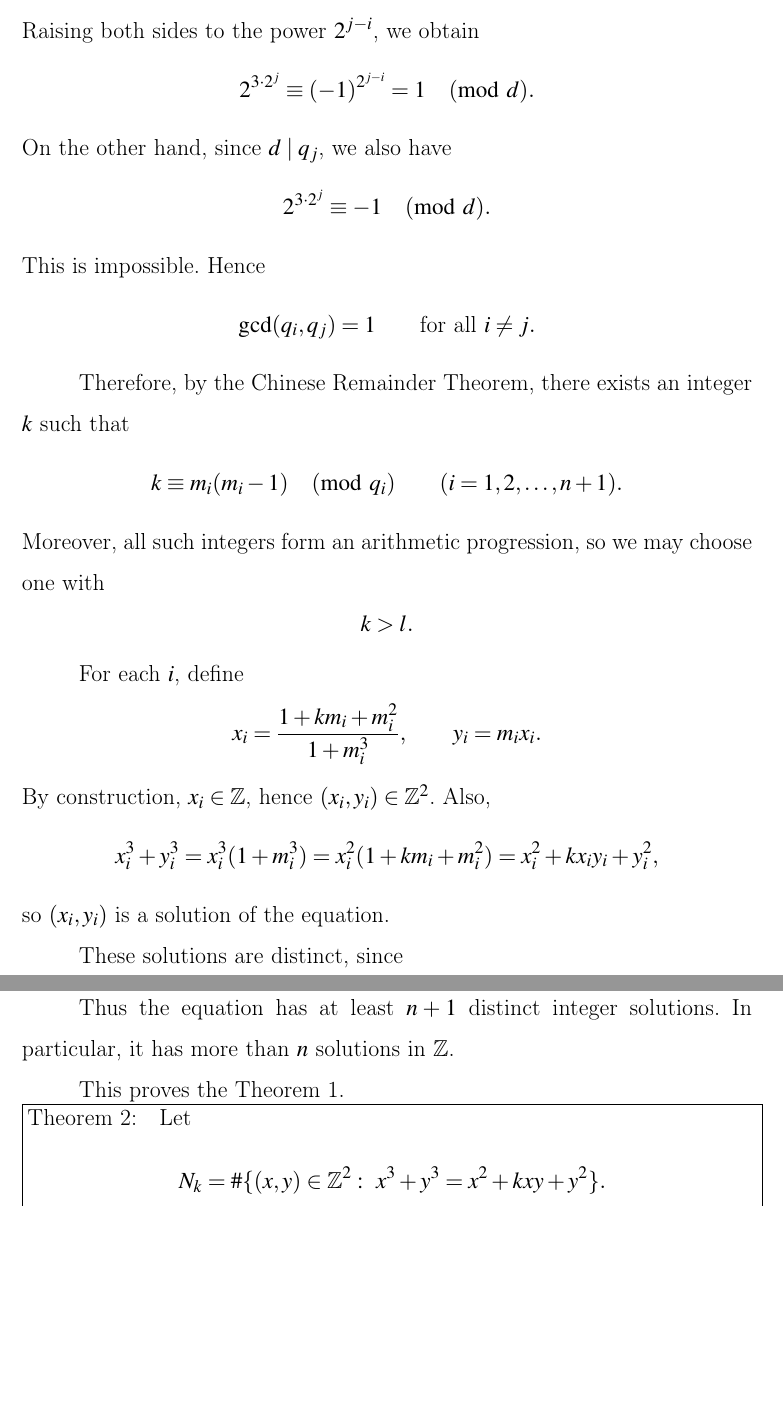
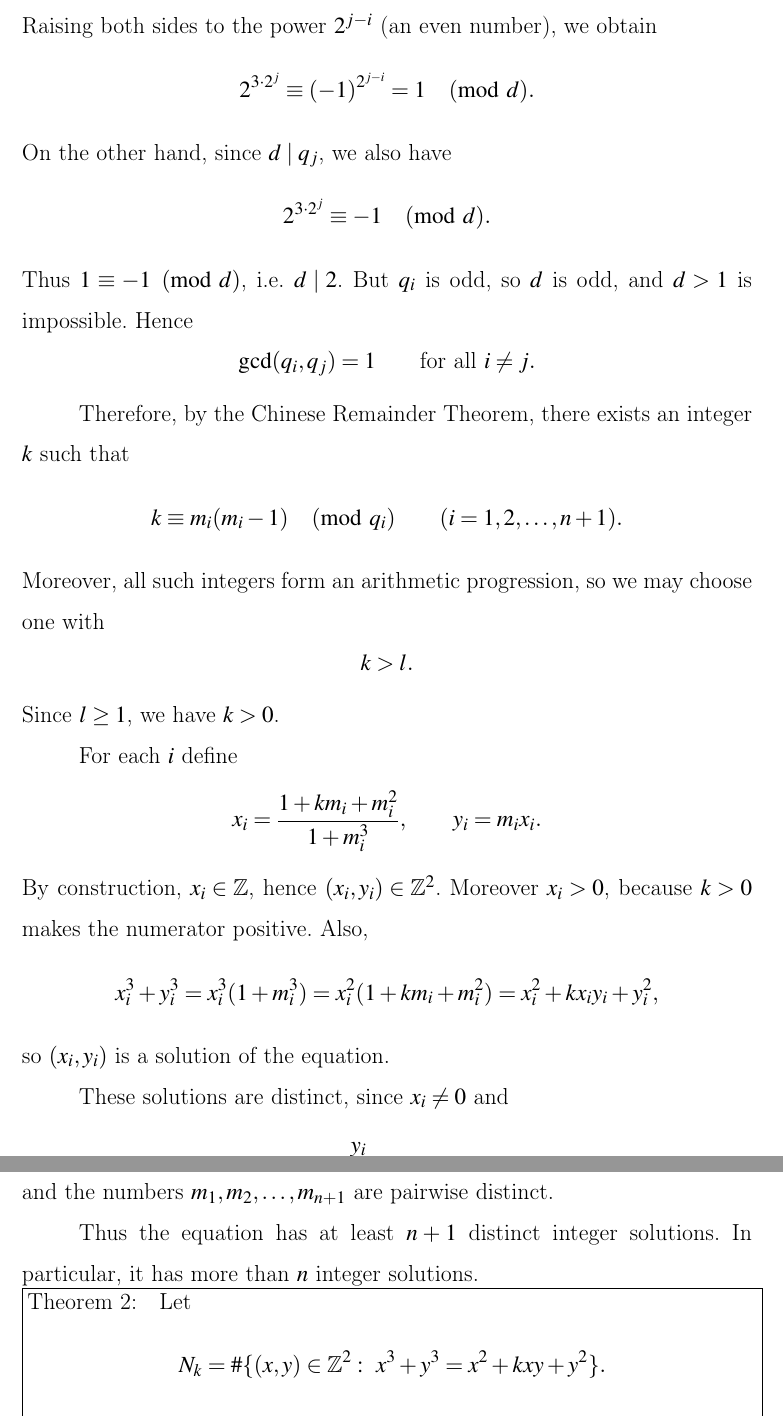
Before and after one commit to TnyMax/Reseaarch_demo_07.07, a LaTeX document (main.tex, which reads Theorem_1.tex): two parts of pages 6 and 7 of 14, joined at a grey line, cut so that both start at the same text, the shorter picture padded with empty space. Compiled offline with pdfLaTeX.

Commit message:
Revise Theorem 1 and its proof for clarity
Refactor theorem statement and proof for clarity and consistency in notation.

```diff
--- a/Theorem_1.tex
+++ b/Theorem_1.tex
@@ -57,20 +57,20 @@ Indeed, suppose \(i<j\) and some integer \(d>1\) divides both \(q_i\) and \(q_j\
 \[
 2^{3\cdot 2^i}\equiv -1 \pmod d.
 \]
-Raising both sides to the power \(2^{j-i}\), we obtain
+Raising both sides to the power $2^{j-i}$ (an even number), we obtain
 \[
 2^{3\cdot 2^j}\equiv (-1)^{2^{j-i}}=1 \pmod d.
 \]
-On the other hand, since \(d\mid q_j\), we also have
+On the other hand, since $d\mid q_j$, we also have
 \[
 2^{3\cdot 2^j}\equiv -1 \pmod d.
 \]
-This is impossible. Hence
+Thus $1\equiv -1\pmod d$, i.e.\ $d\mid 2$. But $q_i$ is odd, so $d$ is odd, and $d>1$ is impossible. Hence
 \[
 \gcd(q_i,q_j)=1 \qquad \text{for all } i\ne j.
 \]
 
-Therefore, by the Chinese Remainder Theorem, there exists an integer \(k\) such that
+Therefore, by the Chinese Remainder Theorem, there exists an integer $k$ such that
 \[
 k\equiv m_i(m_i-1)\pmod{q_i}
 \qquad (i=1,2,\dots,n+1).
@@ -79,25 +79,25 @@ Moreover, all such integers form an arithmetic progression, so we may choose one
 \[
 k>l.
 \]
+Since $l\ge 1$, we have $k>0$.
 
-For each \(i\), define
+For each $i$ define
 \[
 x_i=\frac{1+km_i+m_i^2}{1+m_i^3},\qquad y_i=m_i x_i.
 \]
-By construction, \(x_i\in\mathbb Z\), hence \((x_i,y_i)\in\mathbb Z^2\). Also,
+By construction, $x_i\in\mathbb Z$, hence $(x_i,y_i)\in\mathbb Z^2$. Moreover $x_i>0$, because $k>0$ makes the numerator positive. Also,
 \[
 x_i^3+y_i^3=x_i^3(1+m_i^3)
 = x_i^2(1+km_i+m_i^2)
 = x_i^2+kx_i y_i+y_i^2,
 \]
-so \((x_i,y_i)\) is a solution of the equation.
+so $(x_i,y_i)$ is a solution of the equation.
 
-These solutions are distinct, since
+These solutions are distinct, since $x_i\ne 0$ and
 \[
-\frac{y_i}{x_i}=m_i
+\frac{y_i}{x_i}=m_i,
 \]
-and the numbers \(m_1,m_2,\dots,m_{n+1}\) are pairwise distinct.
+and the numbers $m_1,m_2,\dots,m_{n+1}$ are pairwise distinct.
 
-Thus the equation has at least \(n+1\) distinct integer solutions. In particular, it has more than \(n\) solutions in \(\mathbb Z\).
-
-This proves the Theorem 1.
+Thus the equation has at least $n+1$ distinct integer solutions. In particular, it has more than $n$ integer solutions.
+\end{proof}
```
Also changed, not shown: Theorem_1.tex (24 more changed lines).
